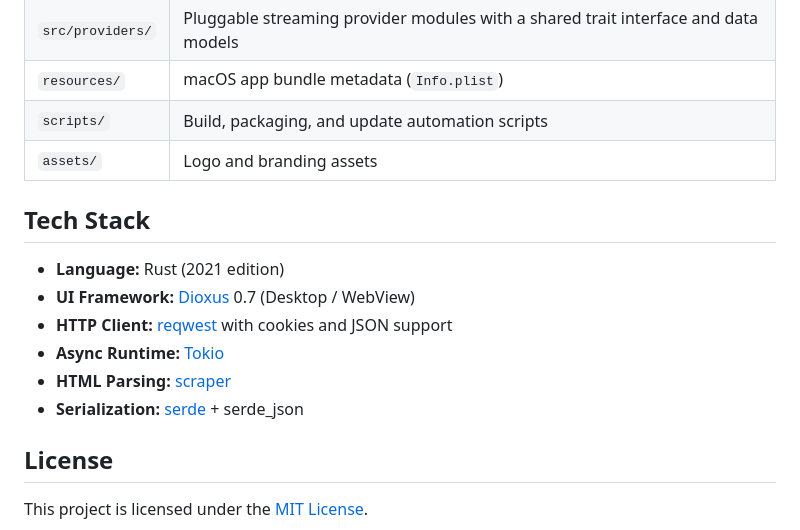
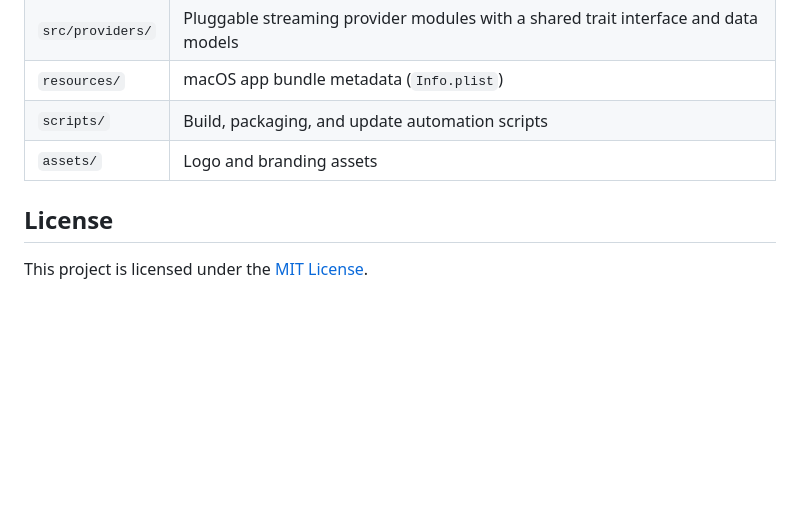
Before and after one commit to falcosan/StreamVault, a Markdown page: README.md, the part around the change. Drawn GitHub-style; blank space fills up the shorter version.

Commit message:
fix: remove outdated tech stack information from README

```diff
--- a/README.md
+++ b/README.md
@@ -93,15 +93,6 @@ StreamVault stores its configuration in a JSON file. On first launch, a default
 | `scripts/`       | Build, packaging, and update automation scripts                                                                          |
 | `assets/`        | Logo and branding assets                                                                                                 |
 
-## Tech Stack
-
-- **Language:** Rust (2021 edition)
-- **UI Framework:** [Dioxus](https://dioxuslabs.com/) 0.7 (Desktop / WebView)
-- **HTTP Client:** [reqwest](https://docs.rs/reqwest) with cookies and JSON support
-- **Async Runtime:** [Tokio](https://tokio.rs/)
-- **HTML Parsing:** [scraper](https://docs.rs/scraper)
-- **Serialization:** [serde](https://serde.rs/) + serde_json
-
 ## License
 
 This project is licensed under the [MIT License](LICENSE).
```
